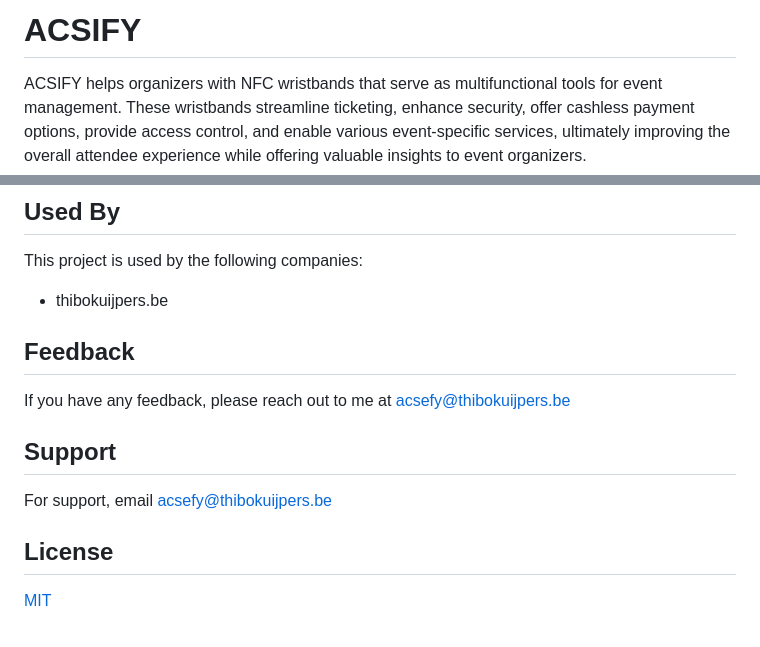
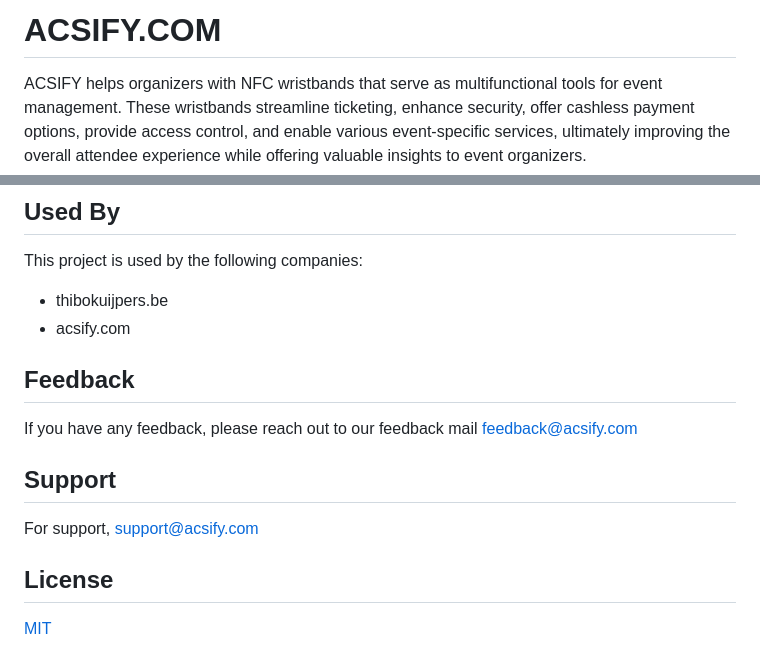
Before and after one commit to Th1b0/Acsify, a Markdown page: README.md, 2 parts joined by grey strips. GitHub-like rendering.

```diff
--- a/README.md
+++ b/README.md
@@ -1,5 +1,5 @@
 
-# ACSIFY
+# ACSIFY.COM
 
 ACSIFY helps organizers with NFC wristbands that serve as multifunctional tools for event management. These wristbands streamline ticketing, enhance security, offer cashless payment options, provide access control, and enable various event-specific services, ultimately improving the overall attendee experience while offering valuable insights to event organizers.
 
@@ -68,17 +68,18 @@ These security features work together to provide a safe and reliable experience
 This project is used by the following companies:
 
 - thibokuijpers.be
+- acsify.com
 
 
 
 ## Feedback
 
-If you have any feedback, please reach out to me at acsefy@thibokuijpers.be
+If you have any feedback, please reach out to our feedback mail feedback@acsify.com
 
 
 ## Support
 
-For support, email acsefy@thibokuijpers.be
+For support, support@acsify.com
 
 
 ## License
```
